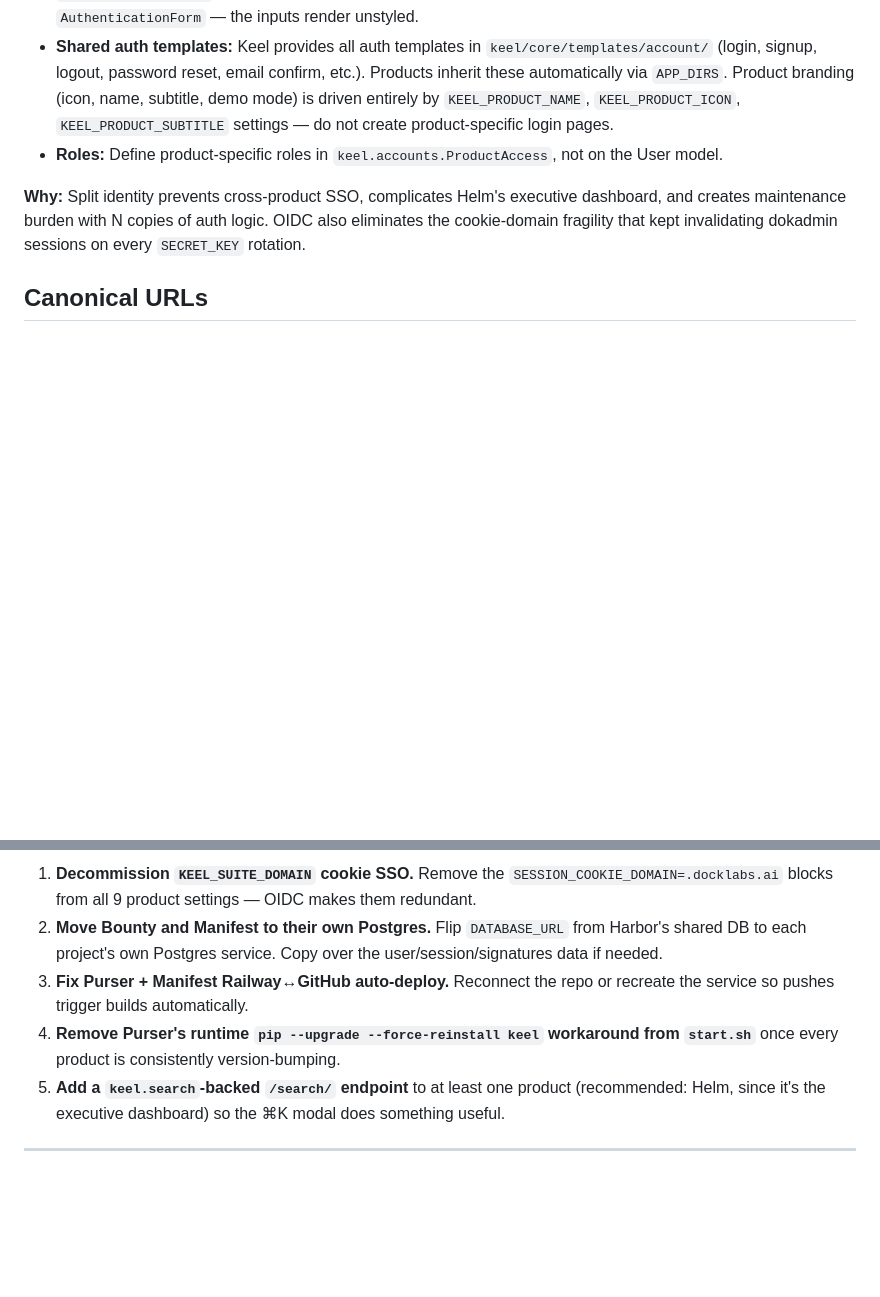
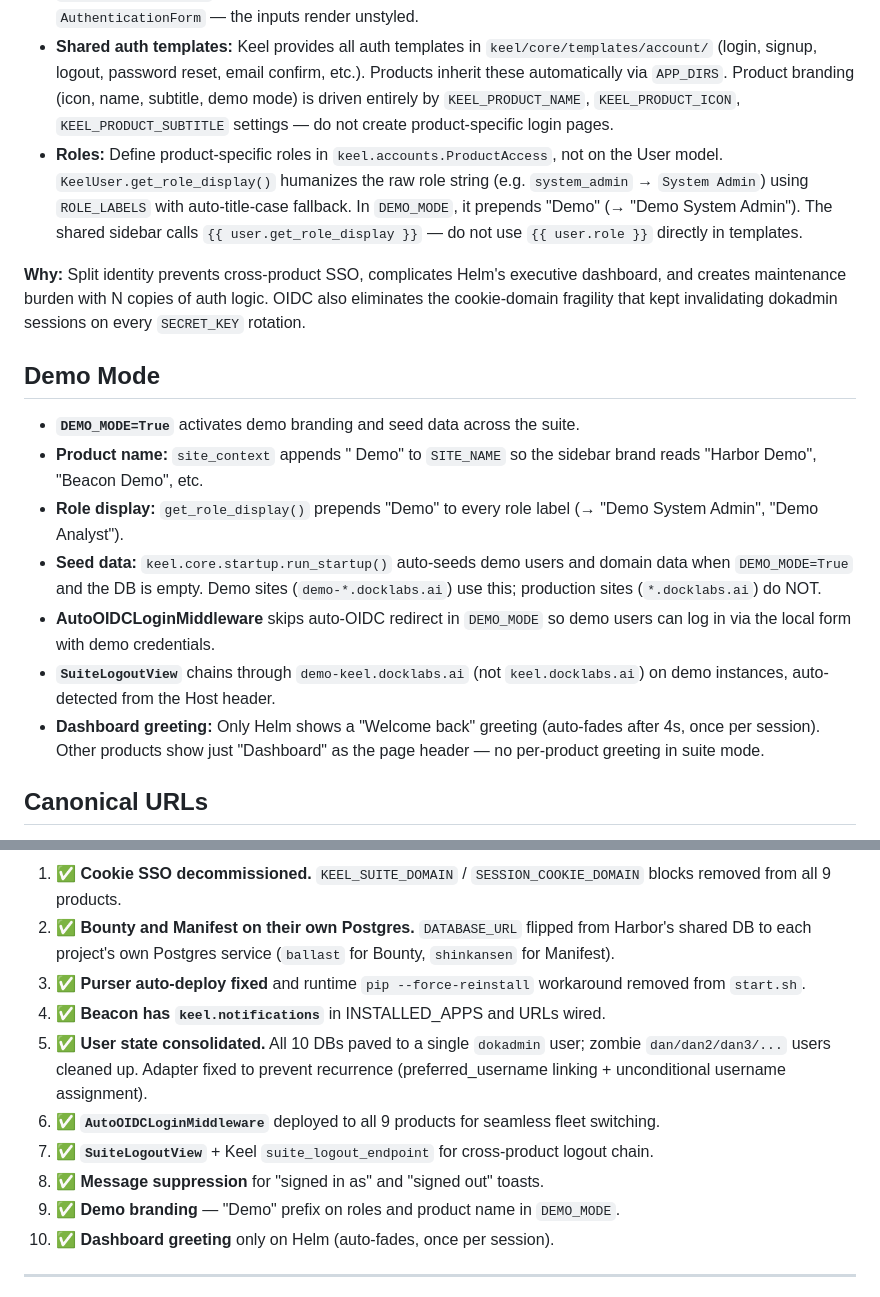
Before and after one commit to okeefedaniel/keel, a Markdown page: CLAUDE.md, 2 parts joined by grey strips. GitHub-like rendering; blank space fills up the shorter version.

```diff
--- a/CLAUDE.md
+++ b/CLAUDE.md
@@ -54,9 +60,19 @@ These principles ensure consistency across the DockLabs suite (Admiralty, Beacon
 - **SSO adapter:** Use `keel.core.sso.KeelAccountAdapter` and `keel.core.sso.KeelSocialAccountAdapter`. Do not create product-specific SSO adapters. `KeelAccountAdapter.get_login_redirect_url` resolves from `settings.LOGIN_REDIRECT_URL` (which MUST be `/dashboard/` — see Canonical URLs below). `KeelAccountAdapter.send_confirmation_mail` short-circuits when `keel_oidc_claims` is in the session so OIDC logins don't try to send a verification email.
 - **Shared login form:** `keel.accounts.forms.LoginForm` provides a styled `AuthenticationForm` with "Username or email" / "Password" fields carrying `class="form-control"`. Every product's login URL wires this into the `authentication_form` kwarg so input fields render with Bootstrap styling. Do not fall back to Django's bare `AuthenticationForm` — the inputs render unstyled.
 - **Shared auth templates:** Keel provides all auth templates in `keel/core/templates/account/` (login, signup, logout, password reset, email confirm, etc.). Products inherit these automatically via `APP_DIRS`. Product branding (icon, name, subtitle, demo mode) is driven entirely by `KEEL_PRODUCT_NAME`, `KEEL_PRODUCT_ICON`, `KEEL_PRODUCT_SUBTITLE` settings — do not create product-specific login pages.
-- **Roles:** Define product-specific roles in `keel.accounts.ProductAccess`, not on the User model.
+- **Roles:** Define product-specific roles in `keel.accounts.ProductAccess`, not on the User model. `KeelUser.get_role_display()` humanizes the raw role string (e.g. `system_admin` → `System Admin`) using `ROLE_LABELS` with auto-title-case fallback. In `DEMO_MODE`, it prepends "Demo" (→ "Demo System Admin"). The shared sidebar calls `{{ user.get_role_display }}` — do not use `{{ user.role }}` directly in templates.
 
 **Why:** Split identity prevents cross-product SSO, complicates Helm's executive dashboard, and creates maintenance burden with N copies of auth logic. OIDC also eliminates the cookie-domain fragility that kept invalidating dokadmin sessions on every `SECRET_KEY` rotation.
+
+## Demo Mode
+
+- **`DEMO_MODE=True`** activates demo branding and seed data across the suite.
+- **Product name:** `site_context` appends " Demo" to `SITE_NAME` so the sidebar brand reads "Harbor Demo", "Beacon Demo", etc.
+- **Role display:** `get_role_display()` prepends "Demo" to every role label (→ "Demo System Admin", "Demo Analyst").
+- **Seed data:** `keel.core.startup.run_startup()` auto-seeds demo users and domain data when `DEMO_MODE=True` and the DB is empty. Demo sites (`demo-*.docklabs.ai`) use this; production sites (`*.docklabs.ai`) do NOT.
+- **AutoOIDCLoginMiddleware** skips auto-OIDC redirect in `DEMO_MODE` so demo users can log in via the local form with demo credentials.
+- **`SuiteLogoutView`** chains through `demo-keel.docklabs.ai` (not `keel.docklabs.ai`) on demo instances, auto-detected from the Host header.
+- **Dashboard greeting:** Only Helm shows a "Welcome back" greeting (auto-fades after 4s, once per session). Other products show just "Dashboard" as the page header — no per-product greeting in suite mode.
 
 ## Canonical URLs
 
@@ -290,9 +299,14 @@ These items close out the OIDC migration and can be done in one deployment cycle
 
-1. **Decommission `KEEL_SUITE_DOMAIN` cookie SSO.** Remove the `SESSION_COOKIE_DOMAIN=.docklabs.ai` blocks from all 9 product settings — OIDC makes them redundant.
-2. **Move Bounty and Manifest to their own Postgres.** Flip `DATABASE_URL` from Harbor's shared DB to each project's own Postgres service. Copy over the user/session/signatures data if needed.
-3. **Fix Purser + Manifest Railway↔GitHub auto-deploy.** Reconnect the repo or recreate the service so pushes trigger builds automatically.
-4. **Remove Purser's runtime `pip --upgrade --force-reinstall keel` workaround from `start.sh`** once every product is consistently version-bumping.
-5. **Add a `keel.search`-backed `/search/` endpoint** to at least one product (recommended: Helm, since it's the executive dashboard) so the ⌘K modal does something useful.
+1. ✅ **Cookie SSO decommissioned.** `KEEL_SUITE_DOMAIN` / `SESSION_COOKIE_DOMAIN` blocks removed from all 9 products.
+2. ✅ **Bounty and Manifest on their own Postgres.** `DATABASE_URL` flipped from Harbor's shared DB to each project's own Postgres service (`ballast` for Bounty, `shinkansen` for Manifest).
+3. ✅ **Purser auto-deploy fixed** and runtime `pip --force-reinstall` workaround removed from `start.sh`.
+4. ✅ **Beacon has `keel.notifications`** in INSTALLED_APPS and URLs wired.
+5. ✅ **User state consolidated.** All 10 DBs paved to a single `dokadmin` user; zombie `dan/dan2/dan3/...` users cleaned up. Adapter fixed to prevent recurrence (preferred_username linking + unconditional username assignment).
+6. ✅ **`AutoOIDCLoginMiddleware`** deployed to all 9 products for seamless fleet switching.
+7. ✅ **`SuiteLogoutView`** + Keel `suite_logout_endpoint` for cross-product logout chain.
+8. ✅ **Message suppression** for "signed in as" and "signed out" toasts.
+9. ✅ **Demo branding** — "Demo" prefix on roles and product name in `DEMO_MODE`.
+10. ✅ **Dashboard greeting** only on Helm (auto-fades, once per session).
 
 ---
 
```
Also changed, not shown: other parts of CLAUDE.md (+17 -18 lines).
